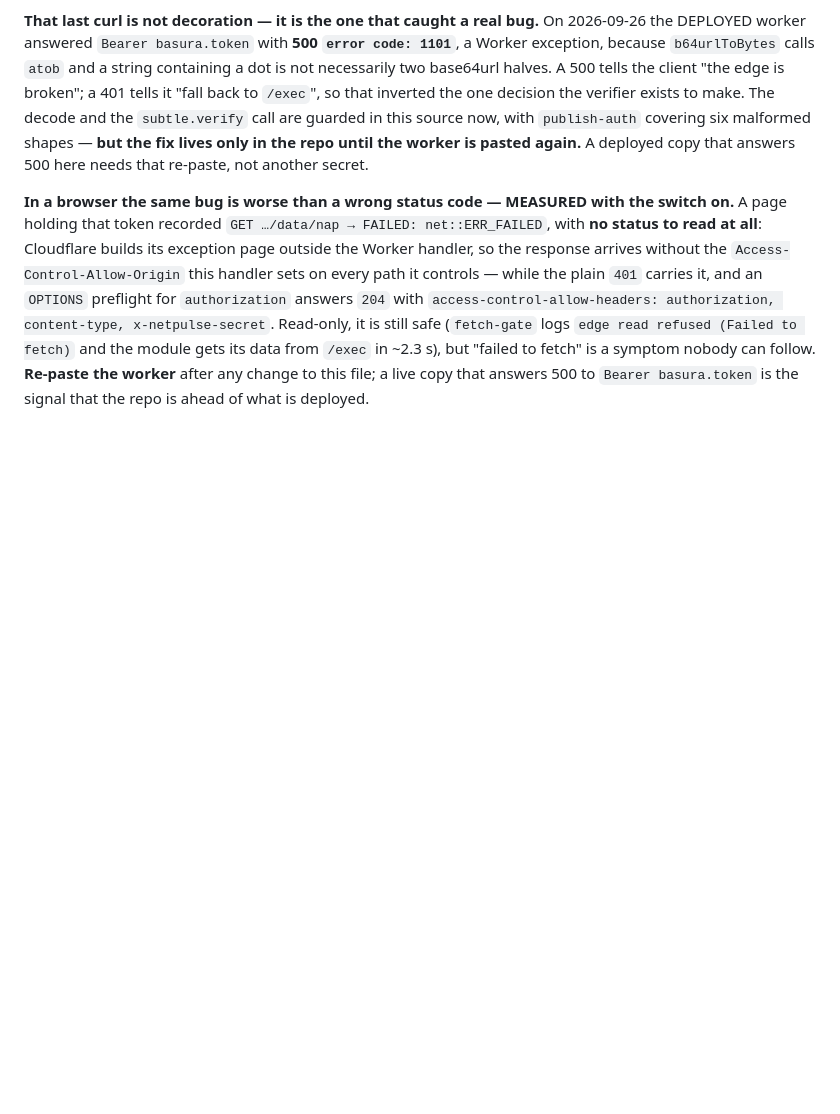
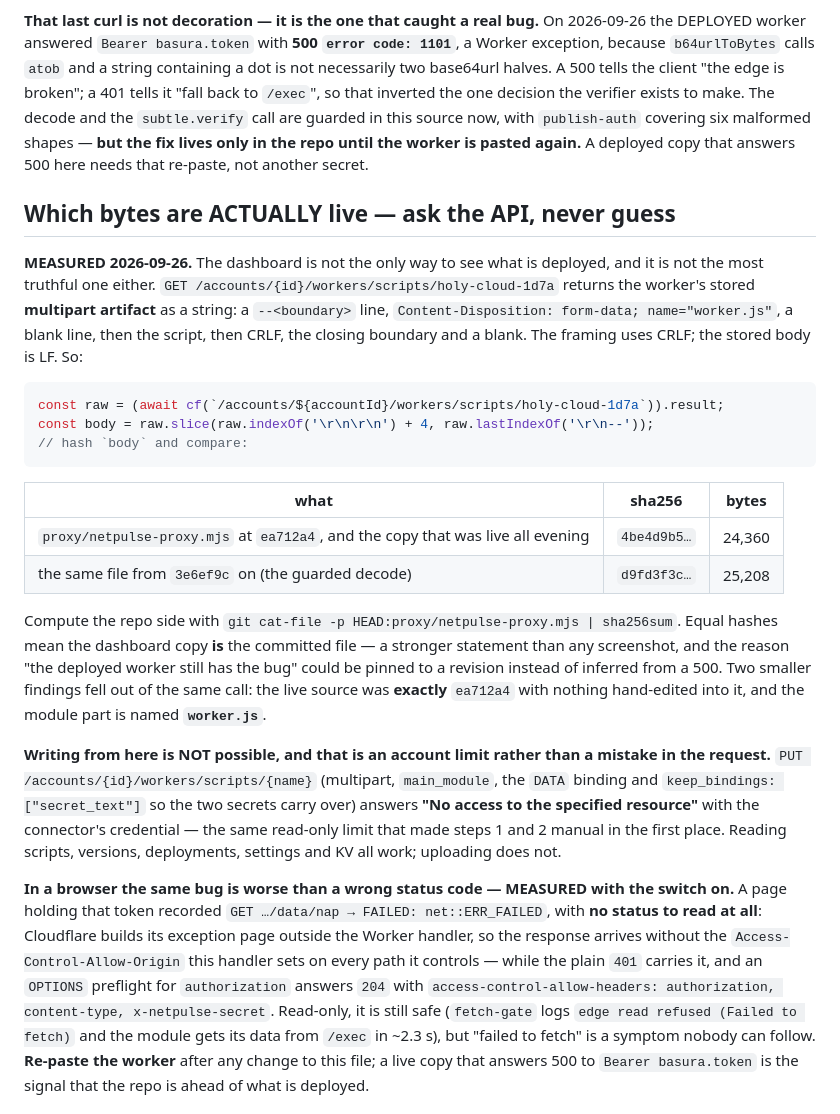
Before and after one commit to jeremypanaligan-cmd/GVSI-NETWORK-REPORT, a Markdown page: proxy/README.md, the part around the change. Drawn GitHub-style; blank space fills up the shorter version.

````diff
--- a/proxy/README.md
+++ b/proxy/README.md
@@ -285,6 +285,38 @@ guarded in this source now, with `publish-auth` covering six malformed shapes
 only in the repo until the worker is pasted again.** A deployed copy that answers 500 here needs that
 re-paste, not another secret.
 
+## Which bytes are ACTUALLY live — ask the API, never guess
+
+**MEASURED 2026-09-26.** The dashboard is not the only way to see what is deployed, and it is not the
+most truthful one either. `GET /accounts/{id}/workers/scripts/holy-cloud-1d7a` returns the worker's
+stored **multipart artifact** as a string: a `--<boundary>` line, `Content-Disposition: form-data;
+name="worker.js"`, a blank line, then the script, then CRLF, the closing boundary and a blank. The
+framing uses CRLF; the stored body is LF. So:
+
+```js
+const raw = (await cf(`/accounts/${accountId}/workers/scripts/holy-cloud-1d7a`)).result;
+const body = raw.slice(raw.indexOf('\r\n\r\n') + 4, raw.lastIndexOf('\r\n--'));
+// hash `body` and compare:
+```
+
+| what | sha256 | bytes |
+|---|---|---|
+| `proxy/netpulse-proxy.mjs` at `ea712a4`, and the copy that was live all evening | `4be4d9b5…` | 24,360 |
+| the same file from `3e6ef9c` on (the guarded decode) | `d9fd3f3c…` | 25,208 |
+
+Compute the repo side with `git cat-file -p HEAD:proxy/netpulse-proxy.mjs | sha256sum`. Equal hashes
+mean the dashboard copy **is** the committed file — a stronger statement than any screenshot, and the
+reason "the deployed worker still has the bug" could be pinned to a revision instead of inferred from
+a 500. Two smaller findings fell out of the same call: the live source was **exactly** `ea712a4` with
+nothing hand-edited into it, and the module part is named **`worker.js`**.
+
+**Writing from here is NOT possible, and that is an account limit rather than a mistake in the
+request.** `PUT /accounts/{id}/workers/scripts/{name}` (multipart, `main_module`, the `DATA` binding
+and `keep_bindings: ["secret_text"]` so the two secrets carry over) answers **"No access to the
+specified resource"** with the connector's credential — the same read-only limit that made steps 1
+and 2 manual in the first place. Reading scripts, versions, deployments, settings and KV all work;
+uploading does not.
+
 **In a browser the same bug is worse than a wrong status code — MEASURED with the switch on.** A page
 holding that token recorded `GET …/data/nap → FAILED: net::ERR_FAILED`, with **no status to read at
 all**: Cloudflare builds its exception page outside the Worker handler, so the response arrives
````
Also changed, not shown: PLAN_EVIDENCE.md (+19 -0 lines), TODO.md (+14 -0 lines).
